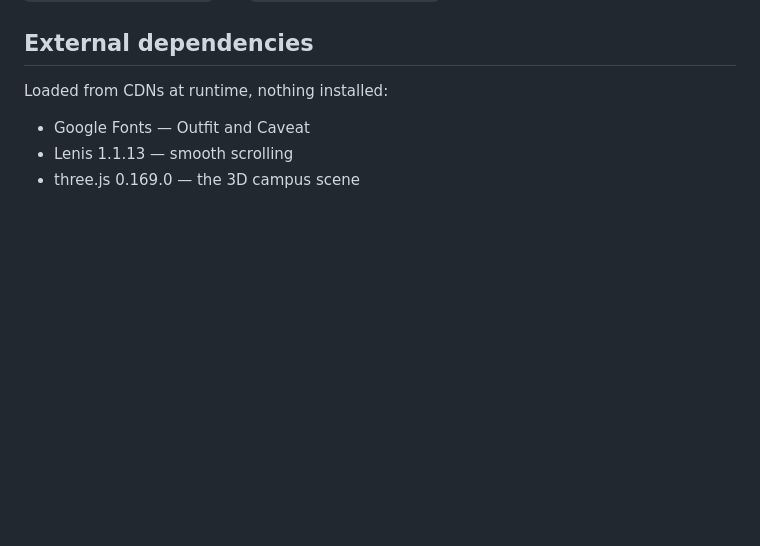
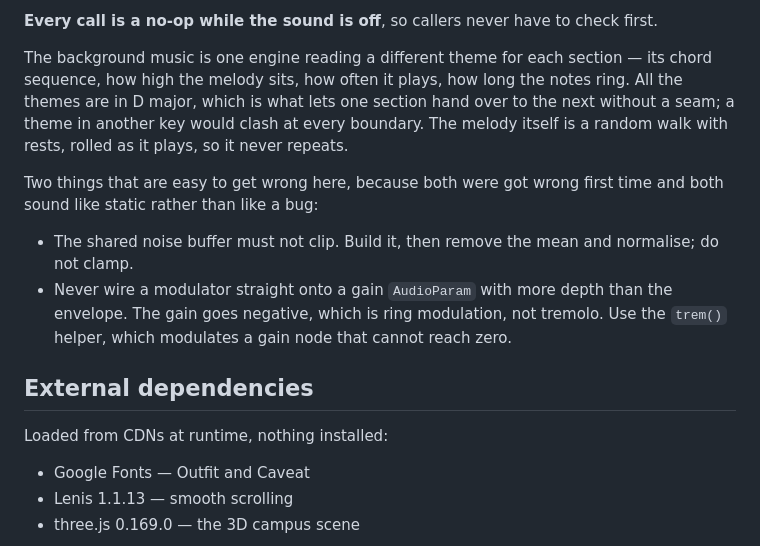
Before and after one commit to jethavanikhil-dotcom/Ankur-International-School, a Markdown page: README.md, the part around one of its changes. GitHub-like rendering; blank space fills up the shorter version.

```diff
--- a/README.md
+++ b/README.md
@@ -66,3 +88,21 @@ anything at all.
+**Every call is a no-op while the sound is off**, so callers never have to check
+first.
+
+The background music is one engine reading a different theme for each section —
+its chord sequence, how high the melody sits, how often it plays, how long the
+notes ring. All the themes are in D major, which is what lets one section hand
+over to the next without a seam; a theme in another key would clash at every
+boundary. The melody itself is a random walk with rests, rolled as it plays, so
+it never repeats.
+
+Two things that are easy to get wrong here, because both were got wrong first
+time and both sound like static rather than like a bug:
+
+- The shared noise buffer must not clip. Build it, then remove the mean and
+  normalise; do not clamp.
+- Never wire a modulator straight onto a gain `AudioParam` with more depth than
+  the envelope. The gain goes negative, which is ring modulation, not tremolo.
+  Use the `trem()` helper, which modulates a gain node that cannot reach zero.
 
 ## External dependencies
 
```
Also changed, not shown: other parts of README.md (+35 -13 lines).
